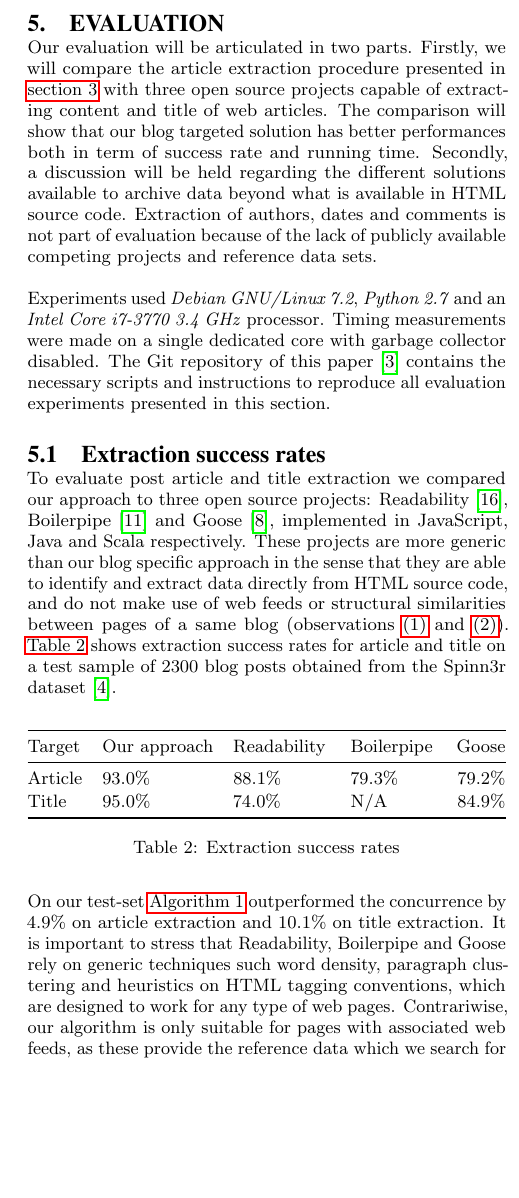
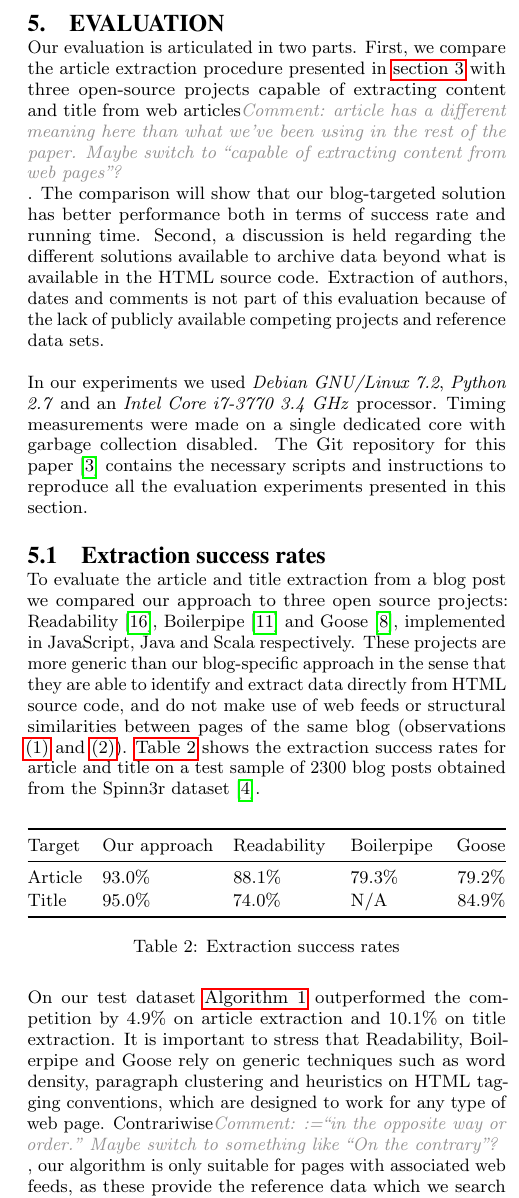
Before and after one commit to OlivierBlanvillain/blogforever-crawler-publication, a LaTeX paper (tex/main.tex, which reads tex/5-evaluation.tex): part of one column of page 8 of 9, cut so that both start at the same text, the shorter picture padded with empty space. Compiled offline with pdfLaTeX.

Commit message:
Minor corrections and comments on chapter 5

```diff
--- a/tex/5-evaluation.tex
+++ b/tex/5-evaluation.tex
@@ -1,37 +1,37 @@
 \section{Evaluation}
 
-Our evaluation will be articulated in two parts. Firstly, we will compare the article extraction procedure presented in \autoref{algorithms} with three open source projects capable of extracting content and title of web articles. The comparison will show that our blog targeted solution has better performances both in term of success rate and running time. Secondly, a discussion will be held regarding the different solutions available to archive data beyond what is available in HTML source code. Extraction of authors, dates and comments is not part of evaluation because of the lack of publicly available competing projects and reference data sets.
+Our evaluation is articulated in two parts. First, we compare the article extraction procedure presented in \autoref{algorithms} with three open-source projects capable of extracting content and title from web articles\comment{article has a different meaning here than what we've been using in the rest of the paper. Maybe switch to "capable of extracting content from web pages"?}. The comparison will show that our blog-targeted solution has better performance both in terms of success rate and running time. Second, a discussion is held regarding the different solutions available to archive data beyond what is available in the HTML source code. Extraction of authors, dates and comments is not part of this evaluation because of the lack of publicly available competing projects and reference data sets.
 
-Experiments used \emph{Debian GNU/Linux 7.2}, \emph{Python 2.7} and an \emph{Intel Core i7-3770 3.4 GHz} processor. Timing measurements were made on a single dedicated core with garbage collector disabled. The Git repository of this paper \cite{repositoryofthispaper} contains the necessary scripts and instructions to reproduce all evaluation experiments presented in this section.
+In our experiments we used \emph{Debian GNU/Linux 7.2}, \emph{Python 2.7} and an \emph{Intel Core i7-3770 3.4 GHz} processor. Timing measurements were made on a single dedicated core with garbage collection disabled. The Git repository for this paper \cite{repositoryofthispaper} contains the necessary scripts and instructions to reproduce all the evaluation experiments presented in this section.
 
 
 %%%%%%%%%%%%%%%%%%%%%%%%%%%%%%%%%%%%%
 \subsection{Extraction success rates}
-To evaluate post article and title extraction we compared our approach to three open source projects: Readability \cite{python-readability2011}, Boilerpipe \cite{kohlschuetter2010} and Goose \cite{goose2012}, implemented in JavaScript, Java and Scala respectively. These projects are more generic than our blog specific approach in the sense that they are able to identify and extract data directly from HTML source code, and do not make use of web feeds or structural similarities between pages of a same blog (observations \ref{havefeedAssum} and \ref{similarhtmlAssum}). \autoref{precisionTable} shows extraction success rates for article and title on a test sample of 2300 blog posts obtained from the Spinn3r dataset \cite{burton2011}.
+To evaluate the article and title extraction from a blog post we compared our approach to three open source projects: Readability \cite{python-readability2011}, Boilerpipe \cite{kohlschuetter2010} and Goose \cite{goose2012}, implemented in JavaScript, Java and Scala respectively. These projects are more generic than our blog-specific approach in the sense that they are able to identify and extract data directly from HTML source code, and do not make use of web feeds or structural similarities between pages of the same blog (observations \ref{havefeedAssum} and \ref{similarhtmlAssum}). \autoref{precisionTable} shows the extraction success rates for article and title on a test sample of 2300 blog posts obtained from the Spinn3r dataset \cite{burton2011}.
 
 % An extraction was considered successful when the returned string is a least 0.5 similar to the reference string, with respect to the Sørensen–Dice coefficient similarity.
 
 \precisionTable
 
-On our test-set \autoref{extractionAlgo} outperformed the concurrence by 4.9\% on article extraction and 10.1\% on title extraction. It is important to stress that Readability, Boilerpipe and Goose rely on generic techniques such word density, paragraph clustering and heuristics on HTML tagging conventions, which are designed to work for any type of web pages. Contrariwise, our algorithm is only suitable for pages with associated web feeds, as these provide the reference data which we search for in HTML trees of pages. Therefore, results showed in \autoref{precisionTable} should not be interpreted as general quality evaluation of the different projects, but simply show that our approach is more suitable when working with blogs.
+On our test dataset \autoref{extractionAlgo} outperformed the competition by 4.9\% on article extraction and 10.1\% on title extraction. It is important to stress that Readability, Boilerpipe and Goose rely on generic techniques such as word density, paragraph clustering and heuristics on HTML tagging conventions, which are designed to work for any type of web page. Contrariwise\comment{:="in the opposite way or order." Maybe switch to something like "On the contrary"?}, our algorithm is only suitable for pages with associated web feeds, as these provide the reference data which we search for in HTML trees of pages\comment{this last sentence is a bit hard to understand.}. Therefore, results showen in \autoref{precisionTable} should not be interpreted as a general quality evaluation of the different projects, but simply as an demonstration\comment{or evidence or proof ?} that our approach is more suitable when working with blogs.
 
 
 %%%%%%%%%%%%%%%%%%%%%%%%%%%%%%%%%%%%%%%%%%%%%
 \subsection{Article extraction running times}
 
 % running time eval, scalability with size of blogs
-In addition to the quality of the extracted data we also evaluated the running time of the extraction procedures. The main point of interest will be the scalability of extraction procedures as the number of posts in the processed blog increases. This corresponds to the evaluation of a \emph{NewCrawl} task, which is in charge of harvesting all previously published content on a blog.
+In addition to the quality of the extracted data we also evaluated the running time of the extraction procedure. The main point of interest is the ability of the extraction procedure to scale as the number of posts in the processed blog increases. This corresponds to the evaluation of a \emph{NewCrawl} task, which is in charge of harvesting all previously published content on a blog\comment{"previously published" sounds a bit weird. Maybe something like "already published" or just "published"?}.
 
 % setup
-Experimental data was obtained by taking the arithmetic mean over 10 measurements, which we believe to be significant given that each result has a standard deviations on the order of 2 milliseconds. \comment{Do I have to justify the arithmetic mean? If yes, this could do: \surl{http://dl.acm.org/citation.cfm?id=5673}}
+Experimental data was obtained by taking the arithmetic mean over 10 measurements, which we believe to be significant given that each result has a standard deviations on the order of 2 milliseconds. \comment{Do I have to justify the arithmetic mean? If yes, this could do: \surl{http://dl.acm.org/citation.cfm?id=5673}}\comment{need to rephrase - let's discuss.}
 
-\autoref{runningtime} shows the cumulated time spent on each article extraction procedure (this excludes common tasks such as downloading pages and storing results) as a function of the number of blog posts processed of \surl{http://quantumdiaries.org/}.
+\autoref{runningtime} shows the cumulated time spent for each article extraction procedure (this excludes common tasks such as downloading pages and storing results) as a function of the number of blog posts processed. The reference blog we used was \surl{http://quantumdiaries.org/}.
 
 \input{runningtimeFigure.tex}
 
-Past the initial computations, the cost to extract an article with our approach are almost null. This is a consequence of having a blog aware, rule based algorithm. If you recall the procedure presented in \autoref{algorithms}, the central idea was to first build extraction rules using the information provided by the web feed, and then use these rules on all posts of the blog. On this example, time cost of parsing a new blog post and using extraction rules is in the order of 3 milliseconds, which is not visible on the scale of \autoref{runningtime}. The three other evaluated solutions do not function this way: each blog post is processed as a new and independent input, leading to a close to linear running times.
+Past the initial computations, the cost to extract an article with our approach is almost null\comment{zero, instead of null?}. This is a consequence of having a blog-aware, rule-based algorithm. If you recall\comment{a bit informal, switch to something like: "As already mentioned"?} the procedure presented in \autoref{algorithms}, the central idea is to first build extraction rules using the information provided by the web feed, and then use these rules on all posts of the blog. In this example, the cost, in time, for parsing a new blog post and applying the extraction rules is in the order of 3 milliseconds, which is not\comment{not --> almost not / barely} visible on the scale of \autoref{runningtime}. The three other evaluated solutions do not function this way: each blog post is processed as new and independent input, leading to close to linear running times.
 
-In \autoref{runningtime}, the vertical dashed line at 15 processed blog posts represents a suitable point of comparisons for processing time per blog posts. Indeed, as the test blog's web feed contains 15 blog posts, the time spent on processing the first blog post also includes the processing time of the web feed and it's 15 entries. \comment{Is this clear?}That being said, comparing raw performances of different algorithm implemented with different programming languages is not very informative given the high variations of running times observes across languages for identical algorithms \cite{hundt2011}.
+In \autoref{runningtime}, the vertical dashed line at 15 processed blog posts represents a suitable point a comparison of processing time per blog post. Indeed, as the test blog's web feed contains 15 blog posts, the time spent on processing the first blog post also includes the processing time of the web feed and its 15 entries. \comment{Is this clear? --> almost, let's discuss}That being said, comparing raw performance of different algorithms implemented in different programming languages is not very informative given the high variations of running times observed across languages for identical algorithms \cite{hundt2011}.
 
 % python x23 just-in-time compilation speed up http://dl.acm.org/citation.cfm?id=2069181
 
```
